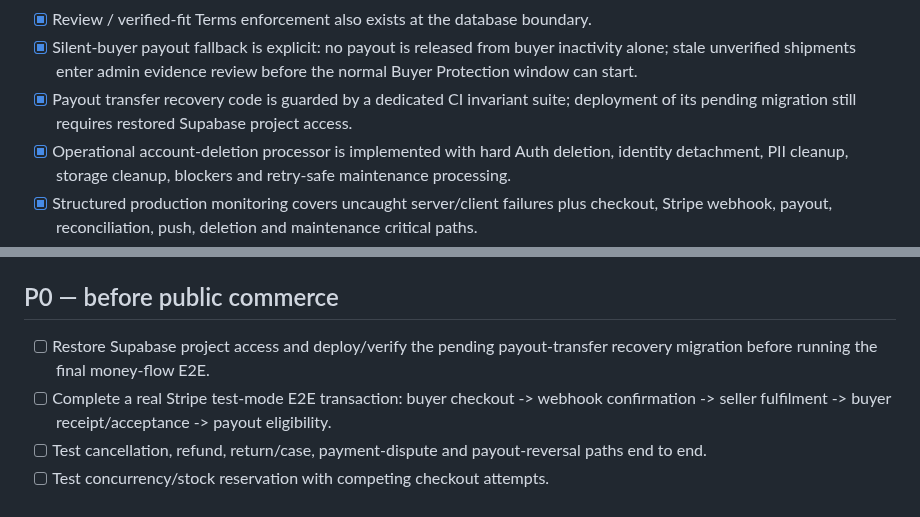
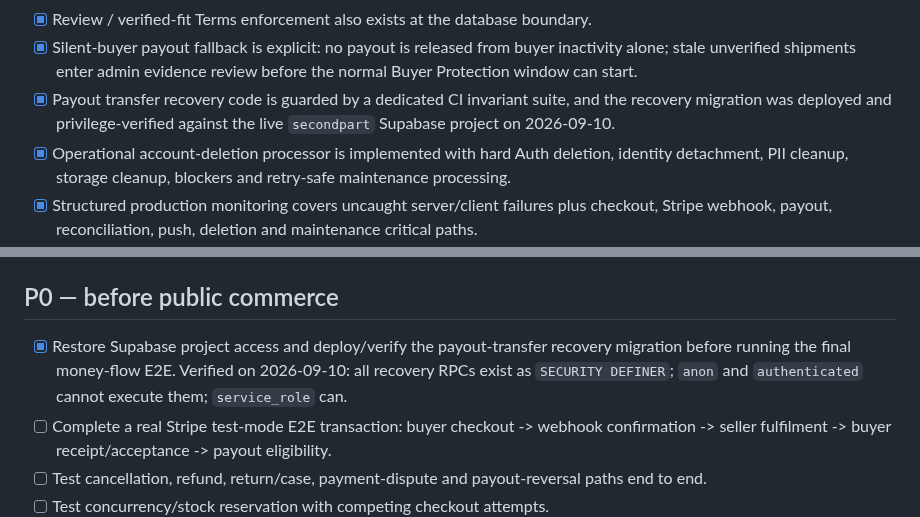
Before and after one commit to keisaj9006/SecondPartShop, a Markdown page: docs/launch-readiness.md, 2 parts joined by grey strips. Drawn GitHub-style.

Commit message:
docs: mark payout recovery deployment verified

```diff
--- a/docs/launch-readiness.md
+++ b/docs/launch-readiness.md
@@ -46,7 +46,7 @@ This document is the canonical launch checklist for the Android / Google Play an
 - [x] Seller listing/profile/photo UGC, bulk inventory imports, reviews/fit feedback and Find My Part requests are Terms-gated across relevant web/mobile paths.
 - [x] Review / verified-fit Terms enforcement also exists at the database boundary.
 - [x] Silent-buyer payout fallback is explicit: no payout is released from buyer inactivity alone; stale unverified shipments enter admin evidence review before the normal Buyer Protection window can start.
-- [x] Payout transfer recovery code is guarded by a dedicated CI invariant suite; deployment of its pending migration still requires restored Supabase project access.
+- [x] Payout transfer recovery code is guarded by a dedicated CI invariant suite, and the recovery migration was deployed and privilege-verified against the live `secondpart` Supabase project on 2026-09-10.
 - [x] Operational account-deletion processor is implemented with hard Auth deletion, identity detachment, PII cleanup, storage cleanup, blockers and retry-safe maintenance processing.
 - [x] Structured production monitoring covers uncaught server/client failures plus checkout, Stripe webhook, payout, reconciliation, push, deletion and maintenance critical paths.
 - [x] Public support/privacy contact code is ready: a validated `NEXT_PUBLIC_SUPPORT_EMAIL` is rendered on `/contact` and `/privacy`, while account-linked support remains authenticated. The real Production mailbox still must be configured.
@@ -69,7 +69,7 @@ This document is the canonical launch checklist for the Android / Google Play an
 
 ## P0 — before public commerce
 
-- [ ] Restore Supabase project access and deploy/verify the pending payout-transfer recovery migration before running the final money-flow E2E.
+- [x] Restore Supabase project access and deploy/verify the payout-transfer recovery migration before running the final money-flow E2E. Verified on 2026-09-10: all recovery RPCs exist as `SECURITY DEFINER`; `anon` and `authenticated` cannot execute them; `service_role` can.
 - [ ] Complete a real Stripe test-mode E2E transaction: buyer checkout -> webhook confirmation -> seller fulfilment -> buyer receipt/acceptance -> payout eligibility.
 - [ ] Test cancellation, refund, return/case, payment-dispute and payout-reversal paths end to end.
 - [ ] Test concurrency/stock reservation with competing checkout attempts.
```
